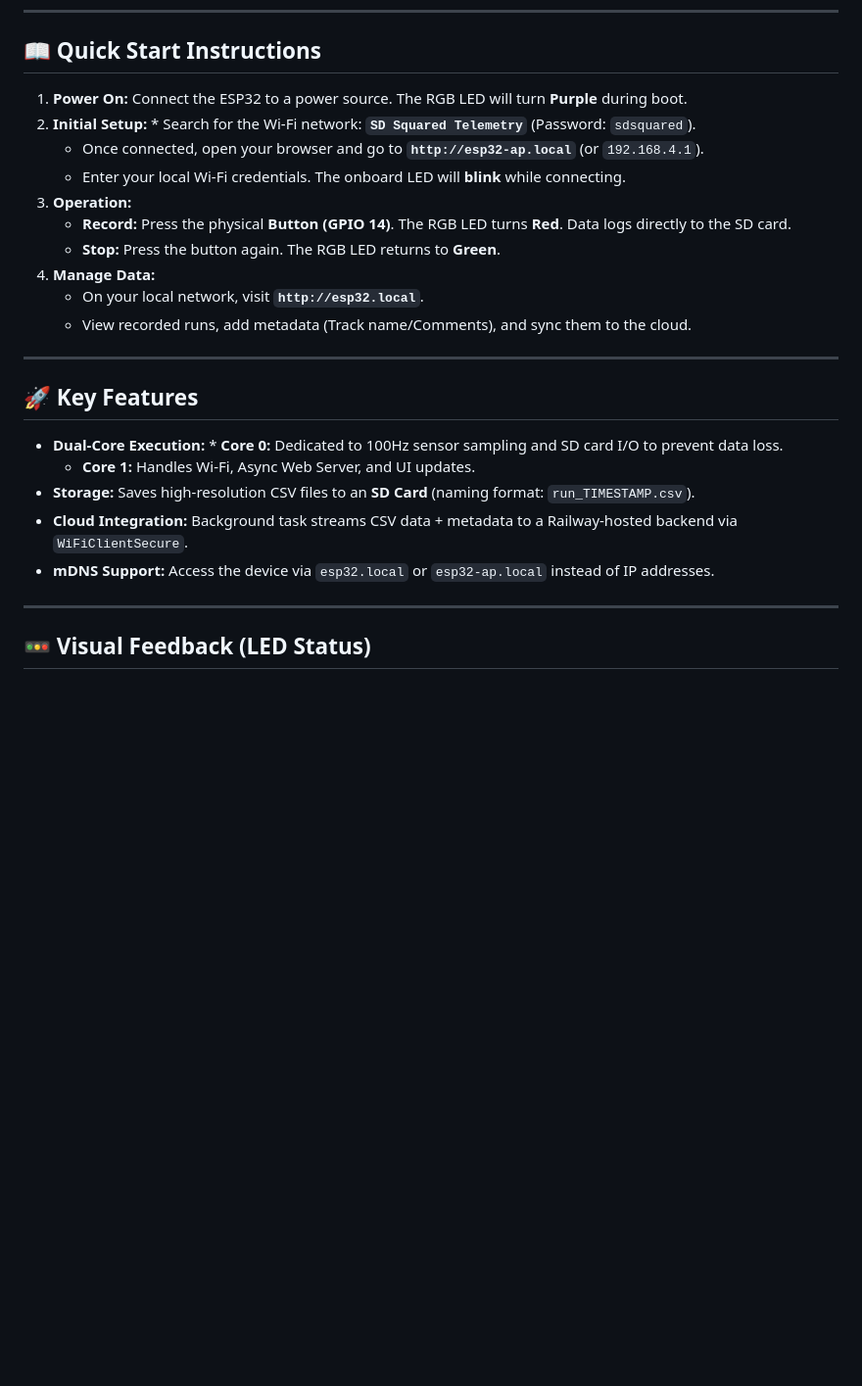
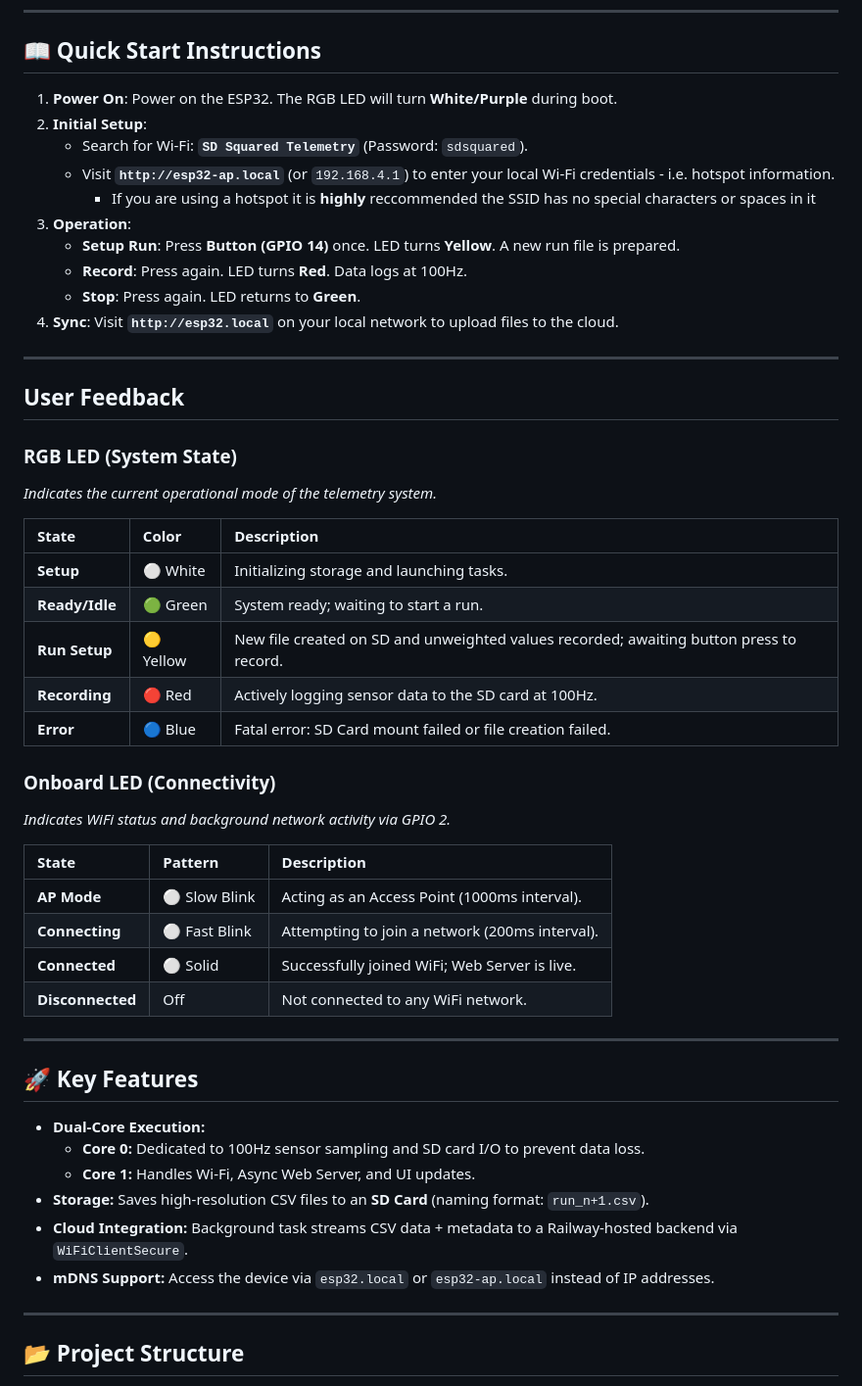
Before and after one commit to wfelliss/SDSD-ESP32, a Markdown page: README.md, the part around one of its changes. Shown at 98% size. GitHub-like rendering; blank space fills up the shorter version.

Commit message:
Readme updated to reflect the new run recording process + information about the file structure

```diff
--- a/README.md
+++ b/README.md
@@ -6,28 +6,53 @@ This project is a high-frequency data logging system for vehicle suspension tele
 
 ## 📖 Quick Start Instructions
 
-1.  **Power On:** Connect the ESP32 to a power source. The RGB LED will turn **Purple** during boot.
-2.  **Initial Setup:** * Search for the Wi-Fi network: **`SD Squared Telemetry`** (Password: `sdsquared`).
-    * Once connected, open your browser and go to **`http://esp32-ap.local`** (or `192.168.4.1`).
-    * Enter your local Wi-Fi credentials. The onboard LED will **blink** while connecting.
-3.  **Operation:**
-    * **Record:** Press the physical **Button (GPIO 14)**. The RGB LED turns **Red**. Data logs directly to the SD card.
-    * **Stop:** Press the button again. The RGB LED returns to **Green**.
-4.  **Manage Data:**
-    * On your local network, visit **`http://esp32.local`**.
-    * View recorded runs, add metadata (Track name/Comments), and sync them to the cloud.
+1.  **Power On**: Power on the ESP32. The RGB LED will turn **White/Purple** during boot.
+2.  **Initial Setup**:
+    * Search for Wi-Fi: **`SD Squared Telemetry`** (Password: `sdsquared`).
+    * Visit **`http://esp32-ap.local`** (or `192.168.4.1`) to enter your local Wi-Fi credentials - i.e. hotspot information.
+      * If you are using a hotspot it is **highly** reccommended the SSID has no special characters or spaces in it
+3.  **Operation**:
+    * **Setup Run**: Press **Button (GPIO 14)** once. LED turns **Yellow**. A new run file is prepared.
+    * **Record**: Press again. LED turns **Red**. Data logs at 100Hz.
+    * **Stop**: Press again. LED returns to **Green**.
+4.  **Sync**: Visit **`http://esp32.local`** on your local network to upload files to the cloud.
+
+---
+
+## User Feedback
+### RGB LED (System State)
+*Indicates the current operational mode of the telemetry system.*
+
+| State | Color | Description |
+| :--- | :--- | :--- |
+| **Setup** | ⚪ White | Initializing storage and launching tasks. |
+| **Ready/Idle** | 🟢 Green | System ready; waiting to start a run. |
+| **Run Setup** | 🟡 Yellow | New file created on SD and unweighted values recorded; awaiting button press to record. |
+| **Recording** | 🔴 Red | Actively logging sensor data to the SD card at 100Hz. |
+| **Error** | 🔵 Blue | Fatal error: SD Card mount failed or file creation failed. |
+
+### Onboard LED (Connectivity)
+*Indicates WiFi status and background network activity via GPIO 2.*
+
+| State | Pattern | Description |
+| :--- | :--- | :--- |
+| **AP Mode** | ⚪ Slow Blink | Acting as an Access Point (1000ms interval). |
+| **Connecting** | ⚪ Fast Blink | Attempting to join a network (200ms interval). |
+| **Connected** | ⚪ Solid | Successfully joined WiFi; Web Server is live. |
+| **Disconnected**| Off | Not connected to any WiFi network. |
 
 ---
 
 ## 🚀 Key Features
 
-* **Dual-Core Execution:** * **Core 0:** Dedicated to 100Hz sensor sampling and SD card I/O to prevent data loss.
+* **Dual-Core Execution:**
+   * **Core 0:** Dedicated to 100Hz sensor sampling and SD card I/O to prevent data loss.
     * **Core 1:** Handles Wi-Fi, Async Web Server, and UI updates.
-* **Storage:** Saves high-resolution CSV files to an **SD Card** (naming format: `run_TIMESTAMP.csv`).
+* **Storage:** Saves high-resolution CSV files to an **SD Card** (naming format: `run_n+1.csv`).
 * **Cloud Integration:** Background task streams CSV data + metadata to a Railway-hosted backend via `WiFiClientSecure`.
 * **mDNS Support:** Access the device via `esp32.local` or `esp32-ap.local` instead of IP addresses.
 
 ---
 
-## 🚥 Visual Feedback (LED Status)
+## 📂 Project Structure
 
```
Also changed, not shown: other parts of README.md (+22 -14 lines).
